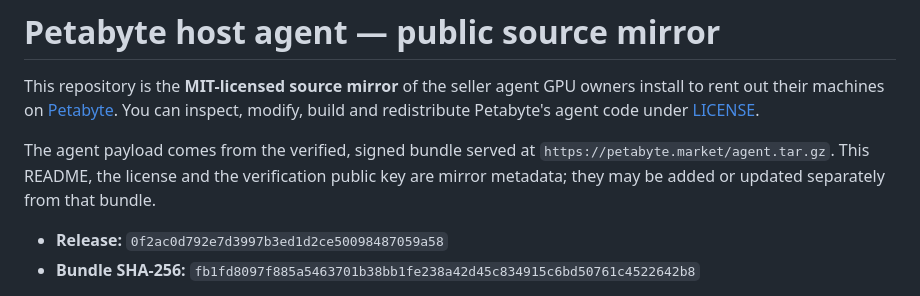
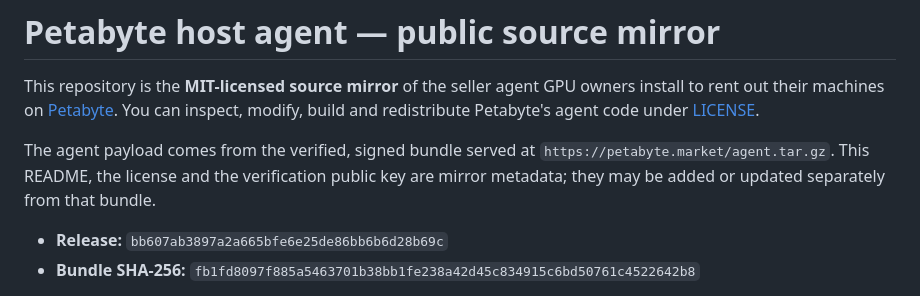
Before and after one commit to petabyte-cloud/petabyte-host-agent, a Markdown page: README.md, the part around the change. Drawn GitHub-style.

Commit message:
Release bb607ab3897a — agent.tar.gz sha256 fb1fd8097f885a5463701b38bb1fe238a42d45c834915c6bd50761c4522642b8

```diff
--- a/README.md
+++ b/README.md
@@ -8,7 +8,7 @@ The agent payload comes from the verified, signed bundle served at
 `https://petabyte.market/agent.tar.gz`. This README, the license and the verification public
 key are mirror metadata; they may be added or updated separately from that bundle.
 
-- **Release:** `0f2ac0d792e7d3997b3ed1d2ce50098487059a58`
+- **Release:** `bb607ab3897a2a665bfe6e25de86bb6b6d28b69c`
 - **Bundle SHA-256:** `fb1fd8097f885a5463701b38bb1fe238a42d45c834915c6bd50761c4522642b8`
 
 Hosts never install or update from this repository. The installer pins our release public key
```
